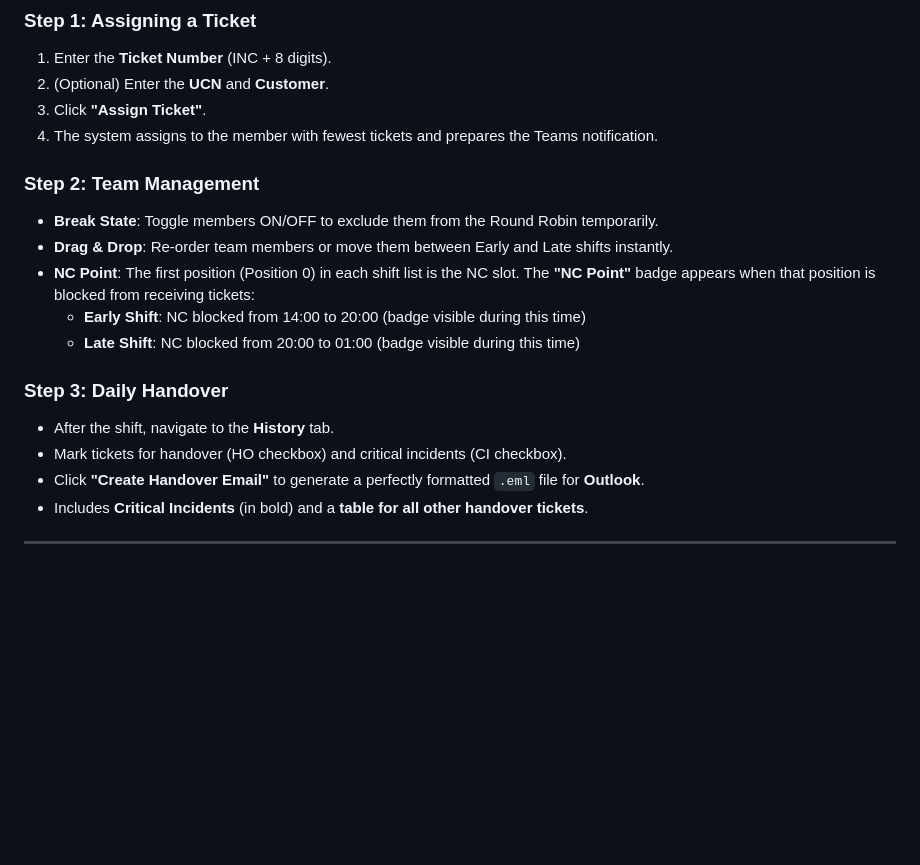
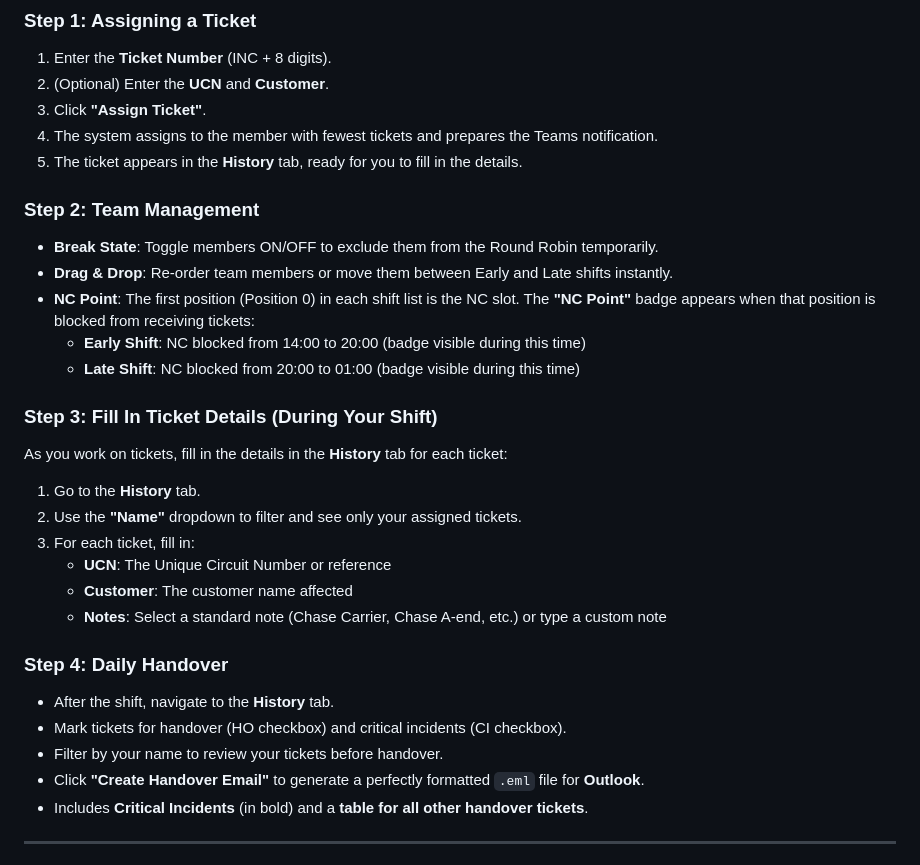
Before and after one commit to javiermunizdata-lang/RR_App, a Markdown page: Madrid_RR_User_Guide.md, the part around the change. Drawn GitHub-style; blank space fills up the shorter version.

Commit message:
docs: Add instructions for filling History table fields and filtering by name

```diff
--- a/Madrid_RR_User_Guide.md
+++ b/Madrid_RR_User_Guide.md
@@ -29,6 +29,7 @@ The **Madrid RR App** is a specialized real-time tool designed to optimize ticke
 2. (Optional) Enter the **UCN** and **Customer**.
 3. Click **"Assign Ticket"**.
 4. The system assigns to the member with fewest tickets and prepares the Teams notification.
+5. The ticket appears in the **History** tab, ready for you to fill in the details.
 
 ### Step 2: Team Management
 - **Break State**: Toggle members ON/OFF to exclude them from the Round Robin temporarily.
@@ -37,9 +38,20 @@ The **Madrid RR App** is a specialized real-time tool designed to optimize ticke
   - **Early Shift**: NC blocked from 14:00 to 20:00 (badge visible during this time)
   - **Late Shift**: NC blocked from 20:00 to 01:00 (badge visible during this time)
 
-### Step 3: Daily Handover
+### Step 3: Fill In Ticket Details (During Your Shift)
+As you work on tickets, fill in the details in the **History** tab for each ticket:
+
+1. Go to the **History** tab.
+2. Use the **"Name"** dropdown to filter and see only your assigned tickets.
+3. For each ticket, fill in:
+   - **UCN**: The Unique Circuit Number or reference
+   - **Customer**: The customer name affected
+   - **Notes**: Select a standard note (Chase Carrier, Chase A-end, etc.) or type a custom note
+
+### Step 4: Daily Handover
 - After the shift, navigate to the **History** tab.
 - Mark tickets for handover (HO checkbox) and critical incidents (CI checkbox).
+- Filter by your name to review your tickets before handover.
 - Click **"Create Handover Email"** to generate a perfectly formatted `.eml` file for **Outlook**.
 - Includes **Critical Incidents** (in bold) and a **table for all other handover tickets**.
 
```
